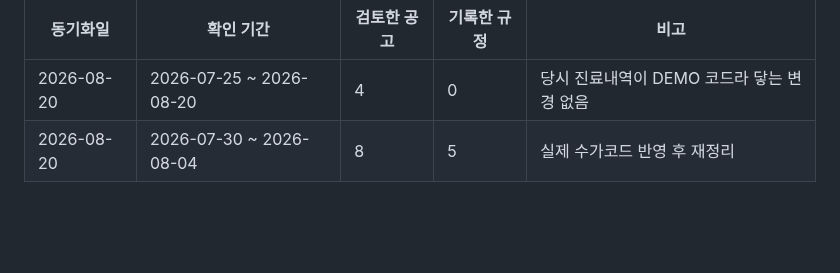
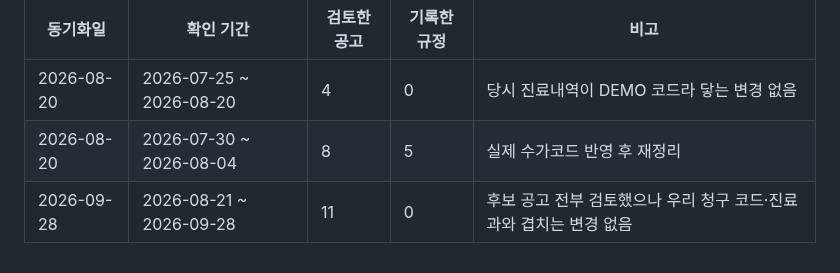
Before and after one commit to t-hajongkim/hira-billing-e2e2, a Markdown page: rules/HIRA_RULES.md, the part around one of its changes. Drawn GitHub-style; blank space fills up the shorter version.

Commit message:
HIRA 규정 동기화 확인 (2026-08-21~2026-09-28) — 닿는 변경 없음
Co-authored-by: Copilot <223556219+Copilot@users.noreply.github.com>

```diff
--- a/rules/HIRA_RULES.md
+++ b/rules/HIRA_RULES.md
@@ -147,3 +147,4 @@ AI 가 환자 진료내역과 대조하는 근거 문서입니다. `hira-rule-sy
 |---|---|---|---|---|
 | 2026-08-20 | 2026-07-25 ~ 2026-08-20 | 4 | 0 | 당시 진료내역이 DEMO 코드라 닿는 변경 없음 |
 | 2026-08-20 | 2026-07-30 ~ 2026-08-04 | 8 | 5 | 실제 수가코드 반영 후 재정리 |
+| 2026-09-28 | 2026-08-21 ~ 2026-09-28 | 11 | 0 | 후보 공고 전부 검토했으나 우리 청구 코드·진료과와 겹치는 변경 없음 |
```
Also changed, not shown: other parts of rules/HIRA_RULES.md (+1 -1 lines).
